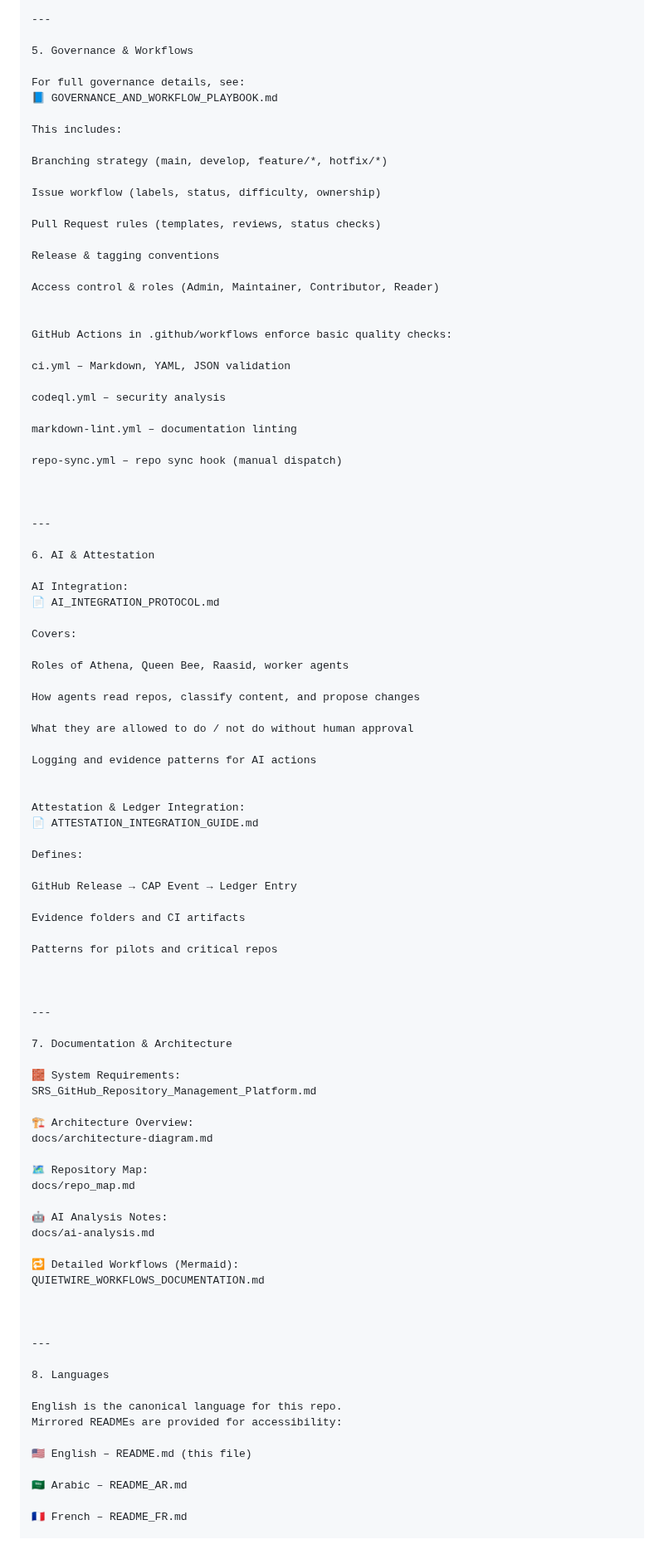
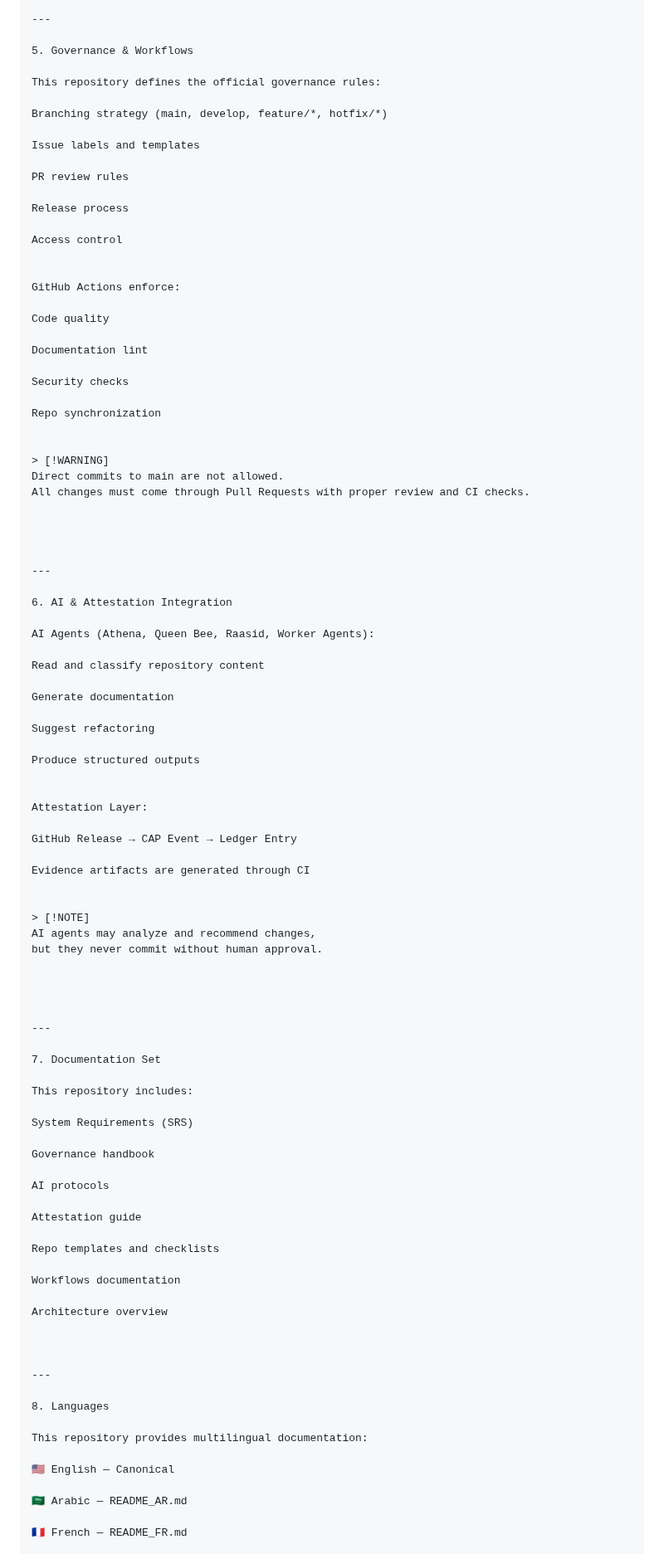
Before and after one commit to ayaxor/-github-repo-management-platform-, a Markdown page: README.md, the part around one of its changes. Shown at 83% size. Rendered like a GitHub page.

```diff
--- a/README.md
+++ b/README.md
@@ -114,83 +118,85 @@ Any new apprentice, partner, or AI agent should be able to:
 
 5. Governance & Workflows
 
-For full governance details, see:
-📘 GOVERNANCE_AND_WORKFLOW_PLAYBOOK.md
-
-This includes:
+This repository defines the official governance rules:
 
 Branching strategy (main, develop, feature/*, hotfix/*)
 
-Issue workflow (labels, status, difficulty, ownership)
+Issue labels and templates
 
-Pull Request rules (templates, reviews, status checks)
+PR review rules
 
-Release & tagging conventions
+Release process
 
-Access control & roles (Admin, Maintainer, Contributor, Reader)
+Access control
 
 
-GitHub Actions in .github/workflows enforce basic quality checks:
+GitHub Actions enforce:
 
-ci.yml – Markdown, YAML, JSON validation
+Code quality
 
-codeql.yml – security analysis
+Documentation lint
 
-markdown-lint.yml – documentation linting
+Security checks
 
-repo-sync.yml – repo sync hook (manual dispatch)
+Repo synchronization
+
+
+> [!WARNING]
+Direct commits to main are not allowed.
+All changes must come through Pull Requests with proper review and CI checks.
+
 
 
 
 ---
 
-6. AI & Attestation
+6. AI & Attestation Integration
 
-AI Integration:
-📄 AI_INTEGRATION_PROTOCOL.md
+AI Agents (Athena, Queen Bee, Raasid, Worker Agents):
 
-Covers:
+Read and classify repository content
 
-Roles of Athena, Queen Bee, Raasid, worker agents
+Generate documentation
 
-How agents read repos, classify content, and propose changes
+Suggest refactoring
 
-What they are allowed to do / not do without human approval
-
-Logging and evidence patterns for AI actions
+Produce structured outputs
 
 
-Attestation & Ledger Integration:
-📄 ATTESTATION_INTEGRATION_GUIDE.md
-
-Defines:
+Attestation Layer:
 
 GitHub Release → CAP Event → Ledger Entry
 
-Evidence folders and CI artifacts
+Evidence artifacts are generated through CI
 
-Patterns for pilots and critical repos
+
+> [!NOTE]
+AI agents may analyze and recommend changes,
+but they never commit without human approval.
+
 
 
 
 ---
 
-7. Documentation & Architecture
+7. Documentation Set
 
-🧱 System Requirements:
-SRS_GitHub_Repository_Management_Platform.md
+This repository includes:
 
-🏗️ Architecture Overview:
-docs/architecture-diagram.md
+System Requirements (SRS)
 
-🗺️ Repository Map:
-docs/repo_map.md
+Governance handbook
 
-🤖 AI Analysis Notes:
-docs/ai-analysis.md
+AI protocols
 
-🔁 Detailed Workflows (Mermaid):
-QUIETWIRE_WORKFLOWS_DOCUMENTATION.md
+Attestation guide
+
+Repo templates and checklists
+
+Workflows documentation
+
+Architecture overview
 
 
 
@@ -198,12 +204,11 @@ QUIETWIRE_WORKFLOWS_DOCUMENTATION.md
 
 8. Languages
 
-English is the canonical language for this repo.
-Mirrored READMEs are provided for accessibility:
+This repository provides multilingual documentation:
 
-🇺🇸 English – README.md (this file)
+🇺🇸 English — Canonical
 
-🇸🇦 Arabic – README_AR.md
+🇸🇦 Arabic — README_AR.md
 
-🇫🇷 French – README_FR.md
+🇫🇷 French — README_FR.md
 
```
Also changed, not shown: other parts of README.md (+45 -71 lines).
